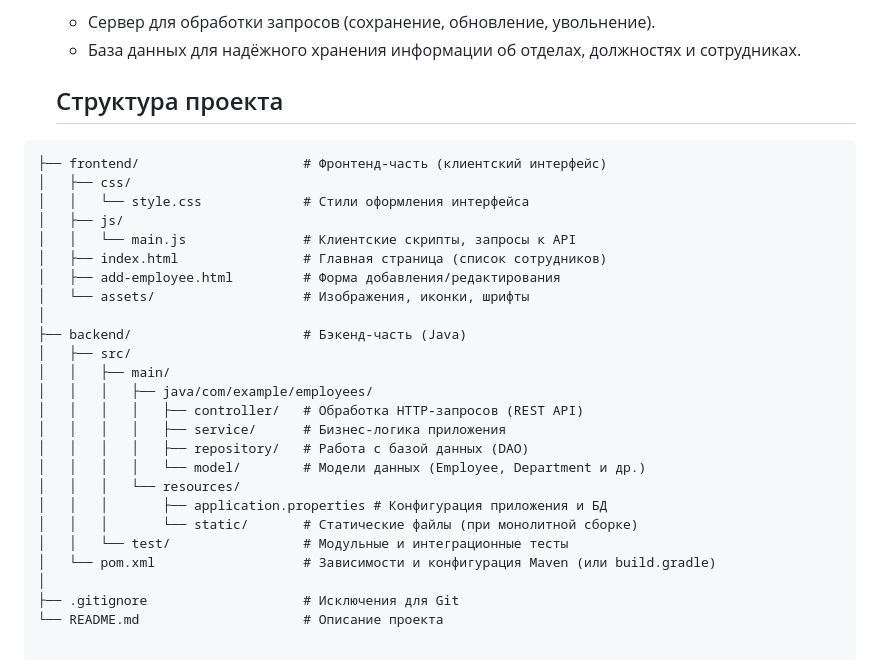
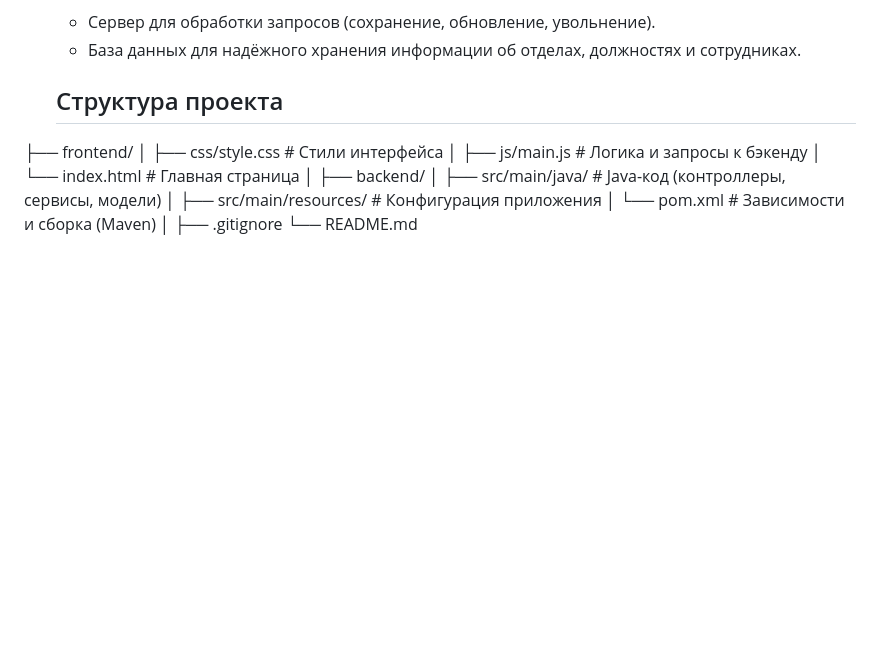
Before and after one commit to egormxzx2020-cpu/employee-management, a Markdown page: project.md, the part around the change. GitHub-like rendering; blank space fills up the shorter version.

Commit message:
Add files via upload
обновили project.md

````diff
--- a/project.md
+++ b/project.md
@@ -45,29 +45,15 @@
 
   ## Структура проекта
 
-```text
-├── frontend/                     # Фронтенд-часть (клиентский интерфейс)
-│   ├── css/
-│   │   └── style.css             # Стили оформления интерфейса
-│   ├── js/
-│   │   └── main.js               # Клиентские скрипты, запросы к API
-│   ├── index.html                # Главная страница (список сотрудников)
-│   ├── add-employee.html         # Форма добавления/редактирования
-│   └── assets/                   # Изображения, иконки, шрифты
+├── frontend/
+│   ├── css/style.css        # Стили интерфейса
+│   ├── js/main.js           # Логика и запросы к бэкенду
+│   └── index.html           # Главная страница
 │
-├── backend/                      # Бэкенд-часть (Java)
-│   ├── src/
-│   │   ├── main/
-│   │   │   ├── java/com/example/employees/
-│   │   │   │   ├── controller/   # Обработка HTTP-запросов (REST API)
-│   │   │   │   ├── service/      # Бизнес-логика приложения
-│   │   │   │   ├── repository/   # Работа с базой данных (DAO)
-│   │   │   │   └── model/        # Модели данных (Employee, Department и др.)
-│   │   │   └── resources/
-│   │   │       ├── application.properties # Конфигурация приложения и БД
-│   │   │       └── static/       # Статические файлы (при монолитной сборке)
-│   │   └── test/                 # Модульные и интеграционные тесты
-│   └── pom.xml                   # Зависимости и конфигурация Maven (или build.gradle)
+├── backend/
+│   ├── src/main/java/       # Java-код (контроллеры, сервисы, модели)
+│   ├── src/main/resources/  # Конфигурация приложения
+│   └── pom.xml              # Зависимости и сборка (Maven)
 │
-├── .gitignore                    # Исключения для Git
-└── README.md                     # Описание проекта
+├── .gitignore
+└── README.md
````
